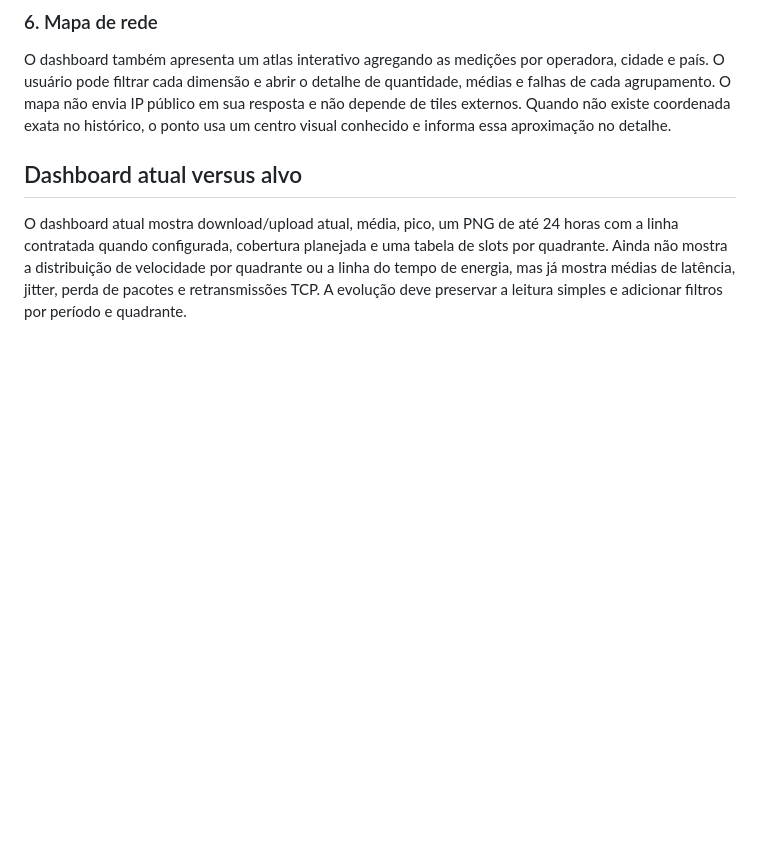
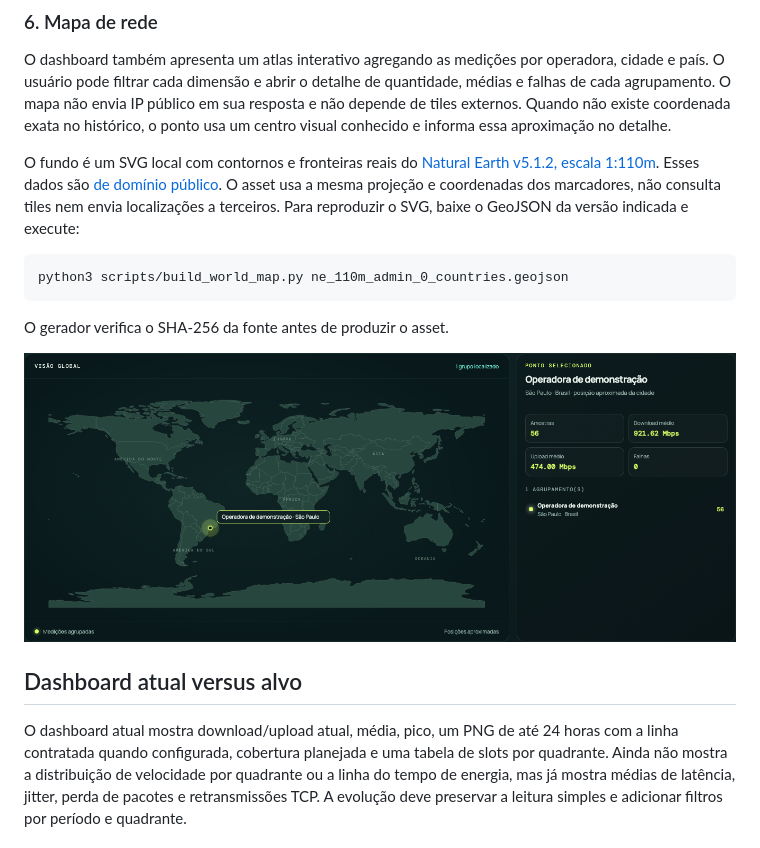
Before and after one commit to ecarara/SpeedTester, a Markdown page: docs/analytics-and-charts.md, the part around the change. Rendered like a GitHub page; pictures changed too: docs/images/network-map.png (added); blank space fills up the shorter version.

Commit message:
Render the network atlas with real offline world geography (#38)

````diff
--- a/docs/analytics-and-charts.md
+++ b/docs/analytics-and-charts.md
@@ -84,6 +84,21 @@ IP público em sua resposta e não depende de tiles externos. Quando não existe
 coordenada exata no histórico, o ponto usa um centro visual conhecido e
 informa essa aproximação no detalhe.
 
+O fundo é um SVG local com contornos e fronteiras reais do
+[Natural Earth v5.1.2, escala 1:110m](https://github.com/nvkelso/natural-earth-vector/blob/v5.1.2/geojson/ne_110m_admin_0_countries.geojson).
+Esses dados são [de domínio público](https://www.naturalearthdata.com/about/terms-of-use/).
+O asset usa a mesma projeção e coordenadas dos marcadores, não consulta tiles
+nem envia localizações a terceiros. Para reproduzir o SVG, baixe o GeoJSON
+da versão indicada e execute:
+
+```bash
+python3 scripts/build_world_map.py ne_110m_admin_0_countries.geojson
+```
+
+O gerador verifica o SHA-256 da fonte antes de produzir o asset.
+
+![Mapa de rede com dados de demonstração](images/network-map.png)
+
 ## Dashboard atual versus alvo
 
 O dashboard atual mostra download/upload atual, média, pico, um PNG de até 24
````
Also changed, not shown: 6 other files.
